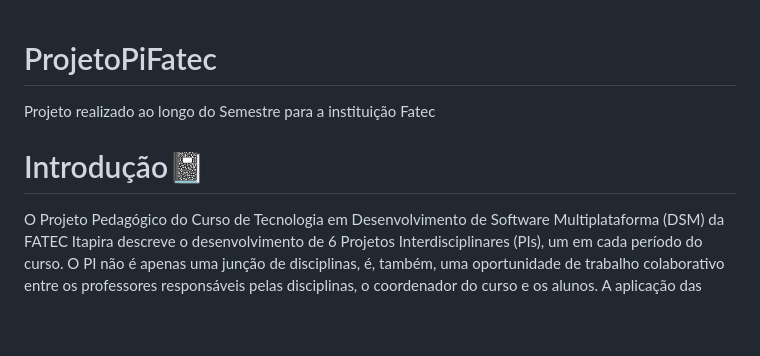
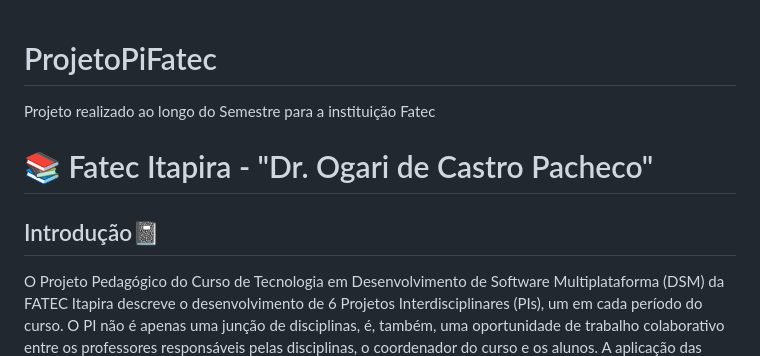
Before and after one commit to julianoAlessandro/ProjetoPiFatec, a Markdown page: README.md, the part around the change printed below. Rendered like a GitHub page; blank space fills up the shorter version.

```diff
--- a/README.md
+++ b/README.md
@@ -1,8 +1,9 @@
 # ProjetoPiFatec
+
 Projeto realizado ao longo do Semestre para a instituição Fatec
 
-
-<h1>Introdução📓</h1>
+<h1>📚 Fatec Itapira - "Dr. Ogari de Castro Pacheco" </h1>
+<h2>Introdução📓</h2>
 <p>
   O Projeto Pedagógico do Curso de Tecnologia em Desenvolvimento de Software
 Multiplataforma (DSM) da FATEC Itapira descreve o desenvolvimento de 6 Projetos
```
Also changed, not shown: other parts of README.md (+1 -1 lines).
